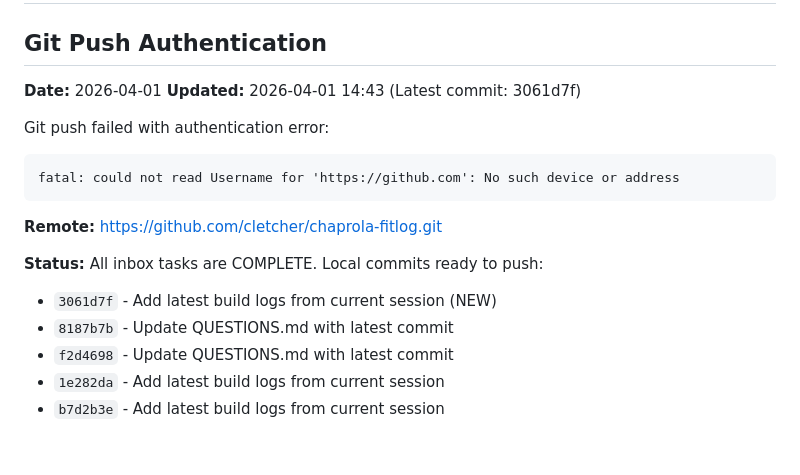
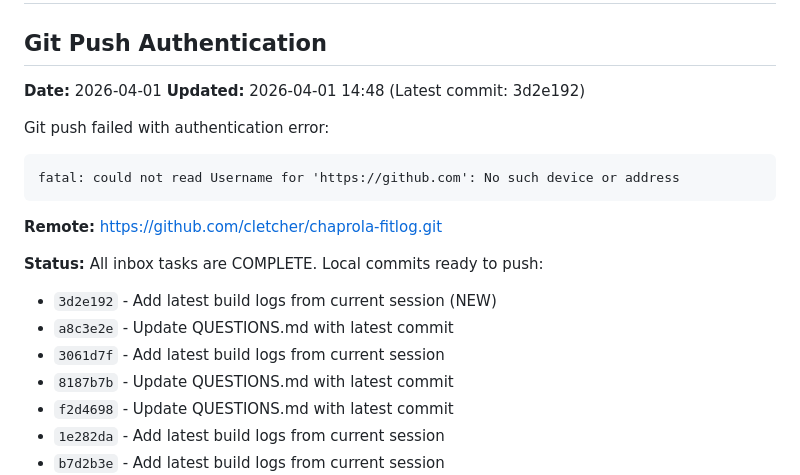
Before and after one commit to cletcher/chaprola-fitlog, a Markdown page: inbox/QUESTIONS.md, the part around the change. Drawn GitHub-style; blank space fills up the shorter version.

Commit message:
Update QUESTIONS.md with latest commit
Co-Authored-By: Claude Sonnet 4.5 <noreply@anthropic.com>

````diff
--- a/inbox/QUESTIONS.md
+++ b/inbox/QUESTIONS.md
@@ -2,7 +2,7 @@
 
 ## Git Push Authentication
 **Date:** 2026-04-01
-**Updated:** 2026-04-01 14:43 (Latest commit: 3061d7f)
+**Updated:** 2026-04-01 14:48 (Latest commit: 3d2e192)
 
 Git push failed with authentication error:
 ```
@@ -12,7 +12,9 @@ fatal: could not read Username for 'https://github.com': No such device or addre
 **Remote:** https://github.com/cletcher/chaprola-fitlog.git
 
 **Status:** All inbox tasks are COMPLETE. Local commits ready to push:
-- `3061d7f` - Add latest build logs from current session (NEW)
+- `3d2e192` - Add latest build logs from current session (NEW)
+- `a8c3e2e` - Update QUESTIONS.md with latest commit
+- `3061d7f` - Add latest build logs from current session
 - `8187b7b` - Update QUESTIONS.md with latest commit
 - `f2d4698` - Update QUESTIONS.md with latest commit
 - `1e282da` - Add latest build logs from current session
````
